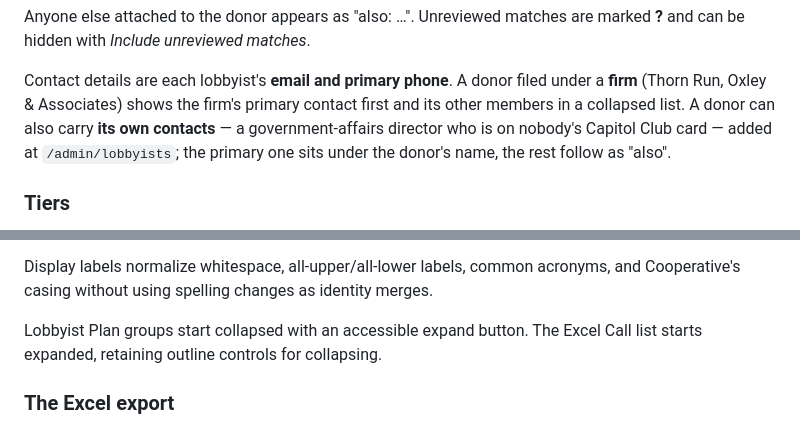
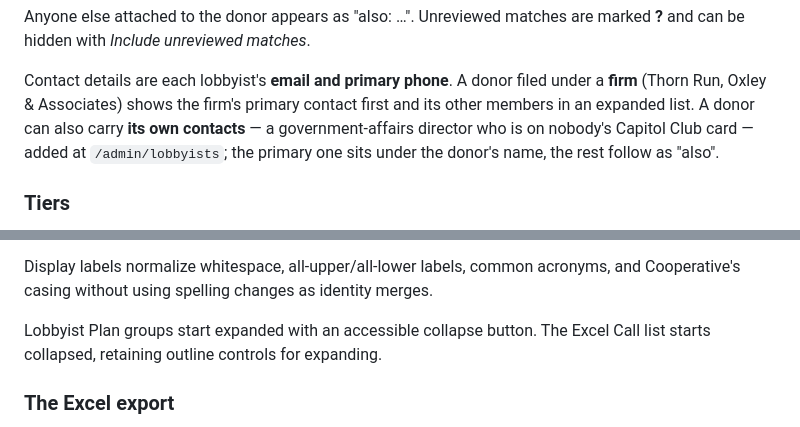
Before and after one commit to bphelps1/orestar-dashboard-v2, a Markdown page: docs/RECOMMENDATIONS.md, 2 parts joined by grey strips. Drawn GitHub-style.

Commit message:
Update plan expansion documentation

```diff
--- a/docs/RECOMMENDATIONS.md
+++ b/docs/RECOMMENDATIONS.md
@@ -182,7 +182,7 @@ marked **?** and can be hidden with *Include unreviewed matches*.
 
 Contact details are each lobbyist's **email and primary phone**. A donor filed
 under a **firm** (Thorn Run, Oxley & Associates) shows the firm's primary
-contact first and its other members in a collapsed list. A donor can also carry
+contact first and its other members in an expanded list. A donor can also carry
 **its own contacts** — a government-affairs director who is on nobody's Capitol
 Club card — added at `/admin/lobbyists`; the primary one sits under the donor's
 name, the rest follow as "also".
@@ -253,8 +253,8 @@ Display labels normalize whitespace, all-upper/all-lower labels, common
 acronyms, and Cooperative's casing without using spelling changes as identity
 merges.
 
-Lobbyist Plan groups start collapsed with an accessible expand button. The
-Excel Call list starts expanded, retaining outline controls for collapsing.
+Lobbyist Plan groups start expanded with an accessible collapse button. The
+Excel Call list starts collapsed, retaining outline controls for expanding.
 
 ### The Excel export
 
```
